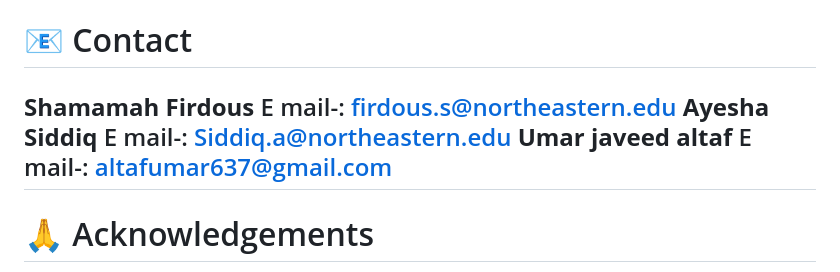
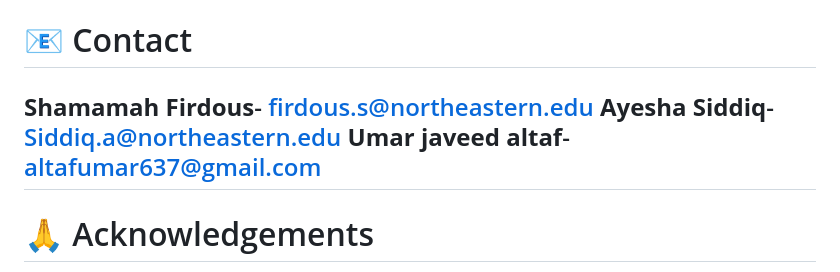
Before and after one commit to ShamamahFirdous/End-to-End-House-Rent-Prediction-with-ML-Docker, a Markdown page: README.md, the part around the change. GitHub-like rendering.

```diff
--- a/README.md
+++ b/README.md
@@ -231,12 +231,9 @@ Please ⭐ the repo if you found it useful!
 
 # 📧 Contact
 
-**Shamamah Firdous**
-E mail-: firdous.s@northeastern.edu
-**Ayesha Siddiq**
-E mail-: Siddiq.a@northeastern.edu
-**Umar javeed altaf**
-E mail-: altafumar637@gmail.com
+**Shamamah Firdous**- firdous.s@northeastern.edu
+**Ayesha Siddiq**- Siddiq.a@northeastern.edu
+**Umar javeed altaf**- altafumar637@gmail.com
 ---
 
 # 🙏 Acknowledgements
```
